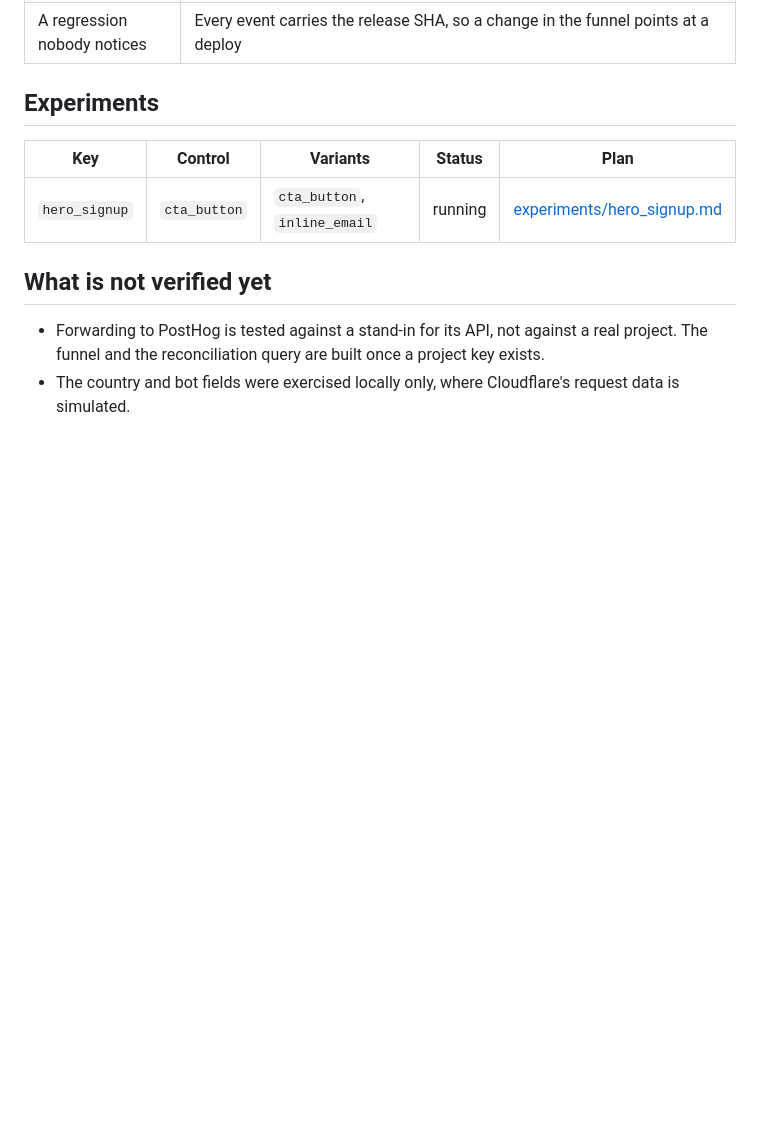
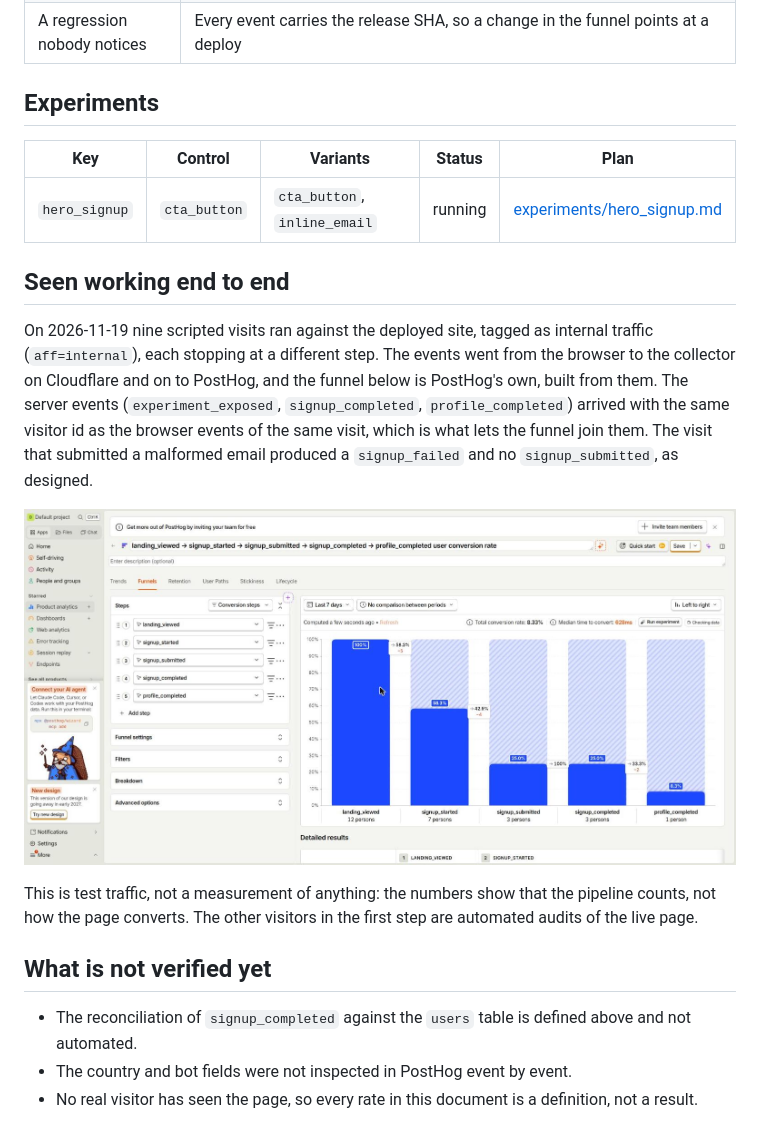
Before and after one commit to andreshserna/fxreplay-try-free, a Markdown page: docs/analytics-plan.md, the part around the change. Drawn GitHub-style; pictures changed too: docs/img/posthog-funnel.jpg (added); blank space fills up the shorter version.

Commit message:
docs(analytics): show the funnel working end to end in PostHog
Nine scripted visits against the deployed site, tagged internal, went from the browser through the collector on Cloudflare to PostHog. The funnel screenshot is PostHog's own. It is labelled as test traffic: it shows that the pipeline counts, not how the page converts.

Co-Authored-By: Claude Fable 5.2 <noreply@anthropic.com>

```diff
--- a/docs/analytics-plan.md
+++ b/docs/analytics-plan.md
@@ -145,9 +145,26 @@ How the number is kept accurate and trustworthy, in the order a failure would be
 
 <!-- experiments:end -->
 
+## Seen working end to end
+
+On 2026-11-19 nine scripted visits ran against the deployed site, tagged as internal traffic
+(`aff=internal`), each stopping at a different step. The events went from the browser to the
+collector on Cloudflare and on to PostHog, and the funnel below is PostHog's own, built from
+them. The server events (`experiment_exposed`, `signup_completed`, `profile_completed`)
+arrived with the same visitor id as the browser events of the same visit, which is what lets
+the funnel join them. The visit that submitted a malformed email produced a `signup_failed`
+and no `signup_submitted`, as designed.
+
+![The signup funnel in PostHog, from internal test traffic](img/posthog-funnel.jpg)
+
+This is test traffic, not a measurement of anything: the numbers show that the pipeline
+counts, not how the page converts. The other visitors in the first step are automated
+audits of the live page.
+
 ## What is not verified yet
 
-- Forwarding to PostHog is tested against a stand-in for its API, not against a real project.
-  The funnel and the reconciliation query are built once a project key exists.
-- The country and bot fields were exercised locally only, where Cloudflare's request data is
-  simulated.
+- The reconciliation of `signup_completed` against the `users` table is defined above and
+  not automated.
+- The country and bot fields were not inspected in PostHog event by event.
+- No real visitor has seen the page, so every rate in this document is a definition, not a
+  result.
```
Also changed, not shown: docs/ai-workflow.md (+2 -1 lines), docs/architecture.md (+5 -2 lines).
